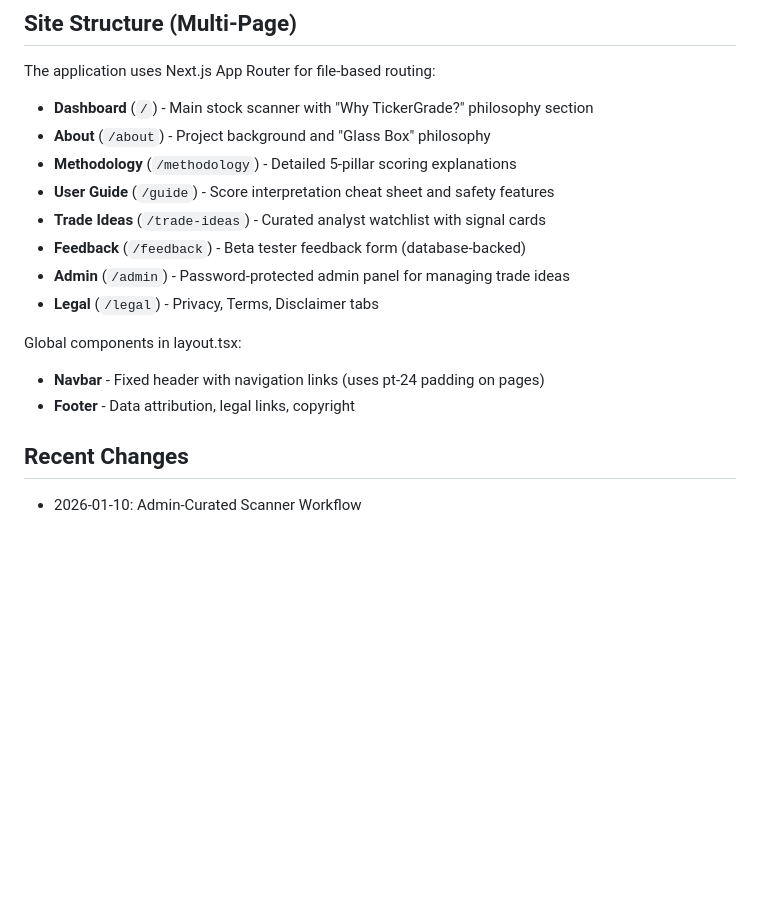
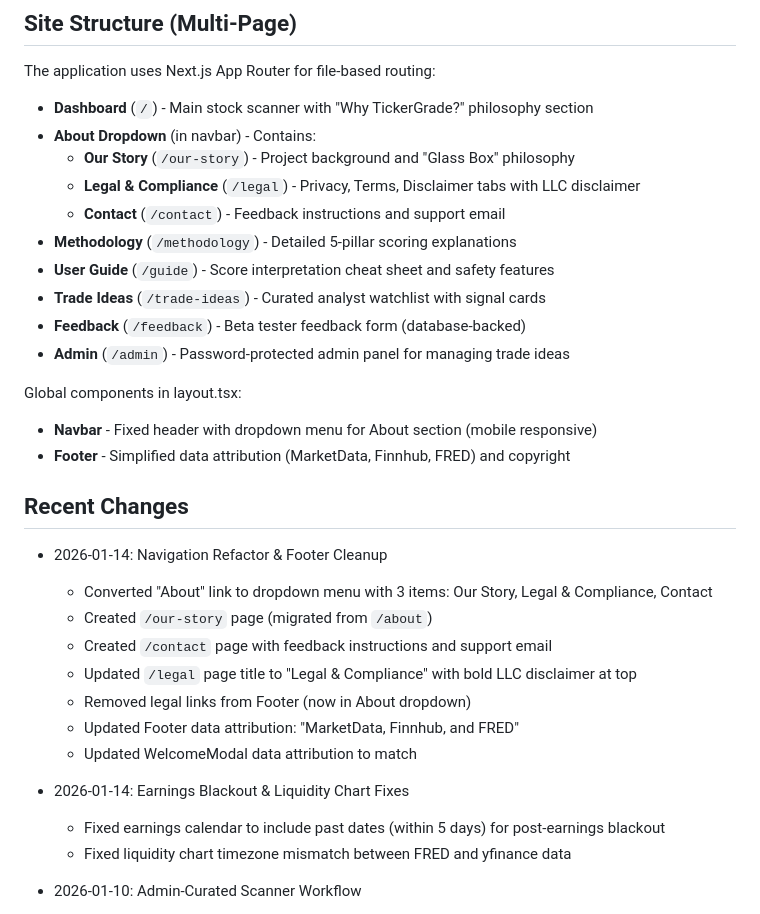
Before and after one commit to gsinghtickergrade/TickerGrade-V1, a Markdown page: replit.md, the part around the change. GitHub-like rendering; blank space fills up the shorter version.

Commit message:
Organize app navigation and update footer information
Refactors the navigation bar to include an "About" dropdown menu with "Our Story", "Legal & Compliance", and "Contact" sections. Updates the footer with new data attribution and copyright information, removing redundant legal links.

Replit-Commit-Author: Agent
Replit-Commit-Session-Id: aee8450d-eadc-4479-8a30-40d51160b974
Replit-Commit-Checkpoint-Type: full_checkpoint
Replit-Commit-Event-Id: a8a14266-6e32-4fac-8b6e-7ae0051af549
Replit-Commit-Screenshot-Url: https://storage.googleapis.com/screenshot-production-us-central1/8737bd84-2233-4f72-92c2-90a7af586517/aee8450d-eadc-4479-8a30-40d51160b974/pzvmImF
Replit-Helium-Checkpoint-Created: true

```diff
--- a/replit.md
+++ b/replit.md
@@ -134,19 +134,34 @@ The application uses an **Anonymous Clickwrap Modal** for terms acceptance:
 
 The application uses Next.js App Router for file-based routing:
 - **Dashboard** (`/`) - Main stock scanner with "Why TickerGrade?" philosophy section
-- **About** (`/about`) - Project background and "Glass Box" philosophy
+- **About Dropdown** (in navbar) - Contains:
+  - **Our Story** (`/our-story`) - Project background and "Glass Box" philosophy
+  - **Legal & Compliance** (`/legal`) - Privacy, Terms, Disclaimer tabs with LLC disclaimer
+  - **Contact** (`/contact`) - Feedback instructions and support email
 - **Methodology** (`/methodology`) - Detailed 5-pillar scoring explanations
 - **User Guide** (`/guide`) - Score interpretation cheat sheet and safety features
 - **Trade Ideas** (`/trade-ideas`) - Curated analyst watchlist with signal cards
 - **Feedback** (`/feedback`) - Beta tester feedback form (database-backed)
 - **Admin** (`/admin`) - Password-protected admin panel for managing trade ideas
-- **Legal** (`/legal`) - Privacy, Terms, Disclaimer tabs
 
 Global components in layout.tsx:
-- **Navbar** - Fixed header with navigation links (uses pt-24 padding on pages)
-- **Footer** - Data attribution, legal links, copyright
+- **Navbar** - Fixed header with dropdown menu for About section (mobile responsive)
+- **Footer** - Simplified data attribution (MarketData, Finnhub, FRED) and copyright
 
 ## Recent Changes
+
+- 2026-01-14: Navigation Refactor & Footer Cleanup
+  - Converted "About" link to dropdown menu with 3 items: Our Story, Legal & Compliance, Contact
+  - Created `/our-story` page (migrated from `/about`)
+  - Created `/contact` page with feedback instructions and support email
+  - Updated `/legal` page title to "Legal & Compliance" with bold LLC disclaimer at top
+  - Removed legal links from Footer (now in About dropdown)
+  - Updated Footer data attribution: "MarketData, Finnhub, and FRED"
+  - Updated WelcomeModal data attribution to match
+
+- 2026-01-14: Earnings Blackout & Liquidity Chart Fixes
+  - Fixed earnings calendar to include past dates (within 5 days) for post-earnings blackout
+  - Fixed liquidity chart timezone mismatch between FRED and yfinance data
 
 - 2026-01-10: Admin-Curated Scanner Workflow
   - Added Watchlist model for tracking tickers to scan
```
